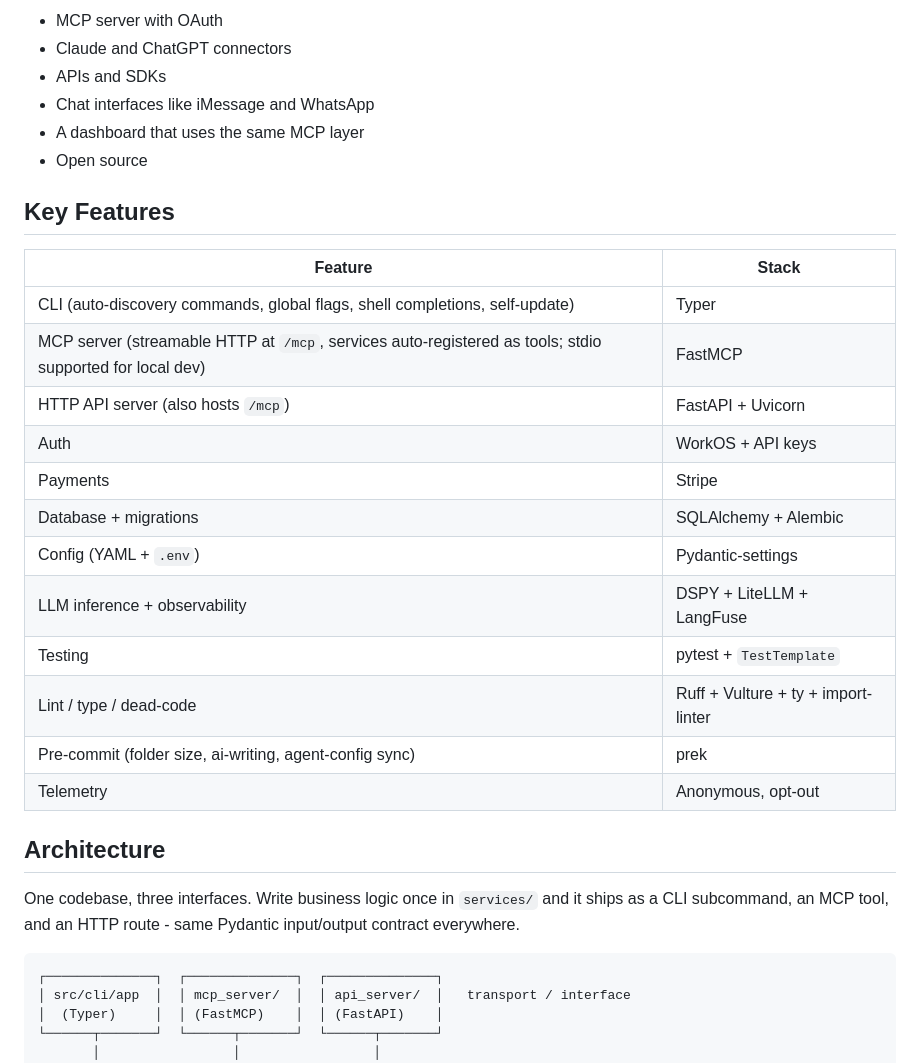
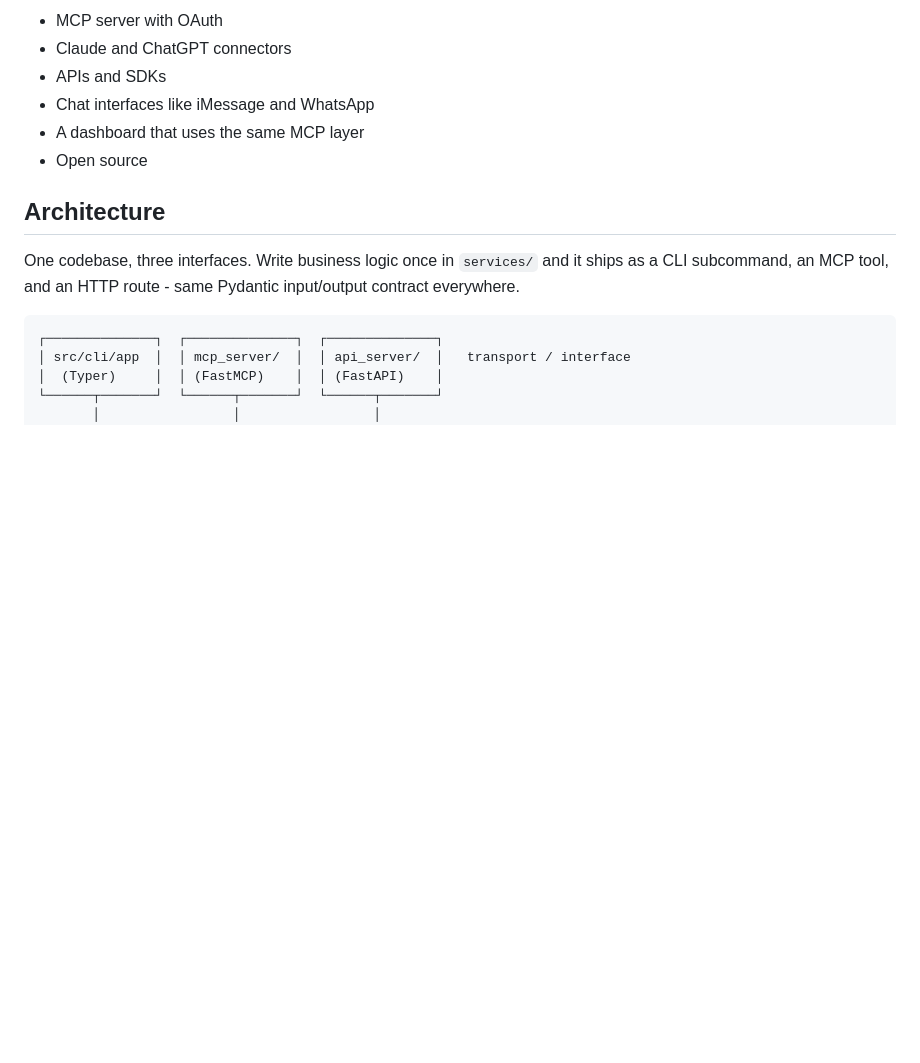
Before and after one commit to Miyamura80/DaySurface, a Markdown page: README.md, the part around one of its changes. GitHub-like rendering; blank space fills up the shorter version.

Commit message:
🔨 Lead the README with MCP UI, drop Key Features
Promote the MCP UI section from a subsection of Architecture to the first
content section, so the app screenshots land above the fold. Remove the
Key Features stack table and repoint the nav link at the new section.

Co-Authored-By: Claude Opus 5 <noreply@anthropic.com>
Claude-Session: https://claude.ai/code/session_013hRqNXBd5gzqFjhSRMv7YA

```diff
--- a/README.md
+++ b/README.md
@@ -69,23 +82,6 @@ The skill's source of truth lives in [`skills/daysurface/SKILL.md`](skills/daysu
 - A dashboard that uses the same MCP layer
 - Open source
 
-## Key Features
-
-| Feature | Stack |
-|---|---|
-| CLI (auto-discovery commands, global flags, shell completions, self-update) | Typer |
-| MCP server (streamable HTTP at `/mcp`, services auto-registered as tools; stdio supported for local dev) | FastMCP |
-| HTTP API server (also hosts `/mcp`) | FastAPI + Uvicorn |
-| Auth | WorkOS + API keys |
-| Payments | Stripe |
-| Database + migrations | SQLAlchemy + Alembic |
-| Config (YAML + `.env`) | Pydantic-settings |
-| LLM inference + observability | DSPY + LiteLLM + LangFuse |
-| Testing | pytest + `TestTemplate` |
-| Lint / type / dead-code | Ruff + Vulture + ty + import-linter |
-| Pre-commit (folder size, ai-writing, agent-config sync) | prek |
-| Telemetry | Anonymous, opt-out |
-
 ## Architecture
 
 One codebase, three interfaces. Write business logic once in `services/` and it ships as a CLI subcommand, an MCP tool, and an HTTP route - same Pydantic input/output contract everywhere.
```
Also changed, not shown: other parts of README.md (+14 -16 lines).
